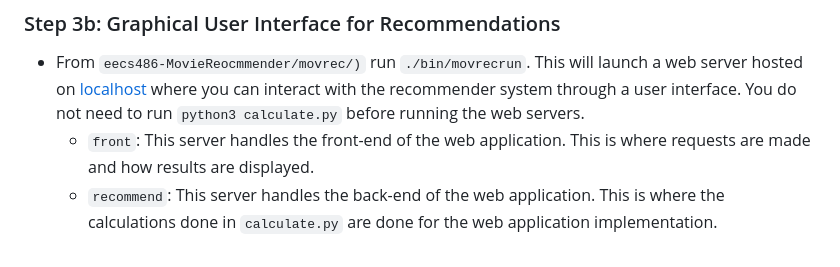
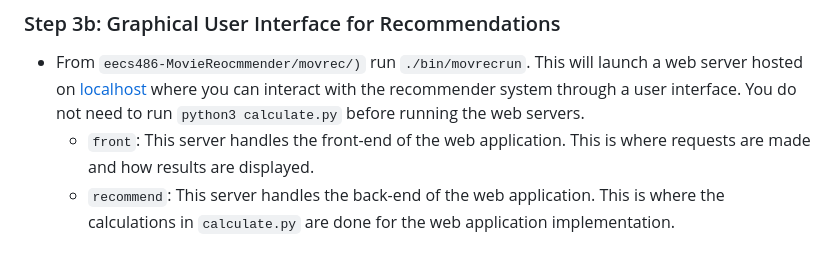
Before and after one commit to AjaySum/MovieRecommender, a Markdown page: README.md, the part around the change. Rendered like a GitHub page.

```diff
--- a/README.md
+++ b/README.md
@@ -44,4 +44,4 @@ For a quick setup, follow these steps:
 ### Step 3b: Graphical User Interface for Recommendations
 - From `eecs486-MovieReocmmender/movrec/)` run `./bin/movrecrun`. This will launch a web server hosted on [localhost](http://localhost:8080) where you can interact with the recommender system through a user interface. You do not need to run `python3 calculate.py` before running the web servers.
   - `front`: This server handles the front-end of the web application. This is where requests are made and how results are displayed.
-  - `recommend`: This server handles the back-end of the web application. This is where the calculations done in `calculate.py` are done for the web application implementation.
+  - `recommend`: This server handles the back-end of the web application. This is where the calculations in `calculate.py` are done for the web application implementation.
```
